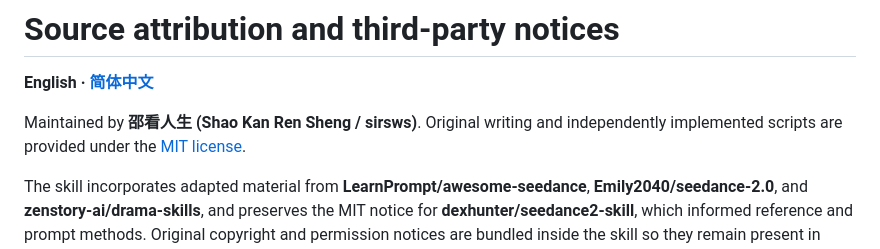
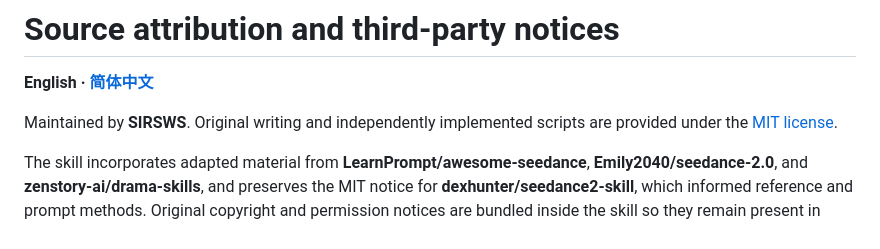
Before and after one commit to sirsws/ai-video-director, a Markdown page: THIRD_PARTY_NOTICES.md, the part around the change. GitHub-like rendering.

```diff
--- a/THIRD_PARTY_NOTICES.md
+++ b/THIRD_PARTY_NOTICES.md
@@ -2,7 +2,7 @@
 
 **English · [简体中文](THIRD_PARTY_NOTICES.zh-CN.md)**
 
-Maintained by **邵看人生 (Shao Kan Ren Sheng / sirsws)**. Original writing and independently implemented scripts are provided under the [MIT license](LICENSE).
+Maintained by **SIRSWS**. Original writing and independently implemented scripts are provided under the [MIT license](LICENSE).
 
 The skill incorporates adapted material from **LearnPrompt/awesome-seedance**, **Emily2040/seedance-2.0**, and **zenstory-ai/drama-skills**, and preserves the MIT notice for **dexhunter/seedance2-skill**, which informed reference and prompt methods. Original copyright and permission notices are bundled inside the skill so they remain present in standalone installations.
 
```
Also changed, not shown: README.md (+1 -1 lines), assets/cover.png, 1 other file.
